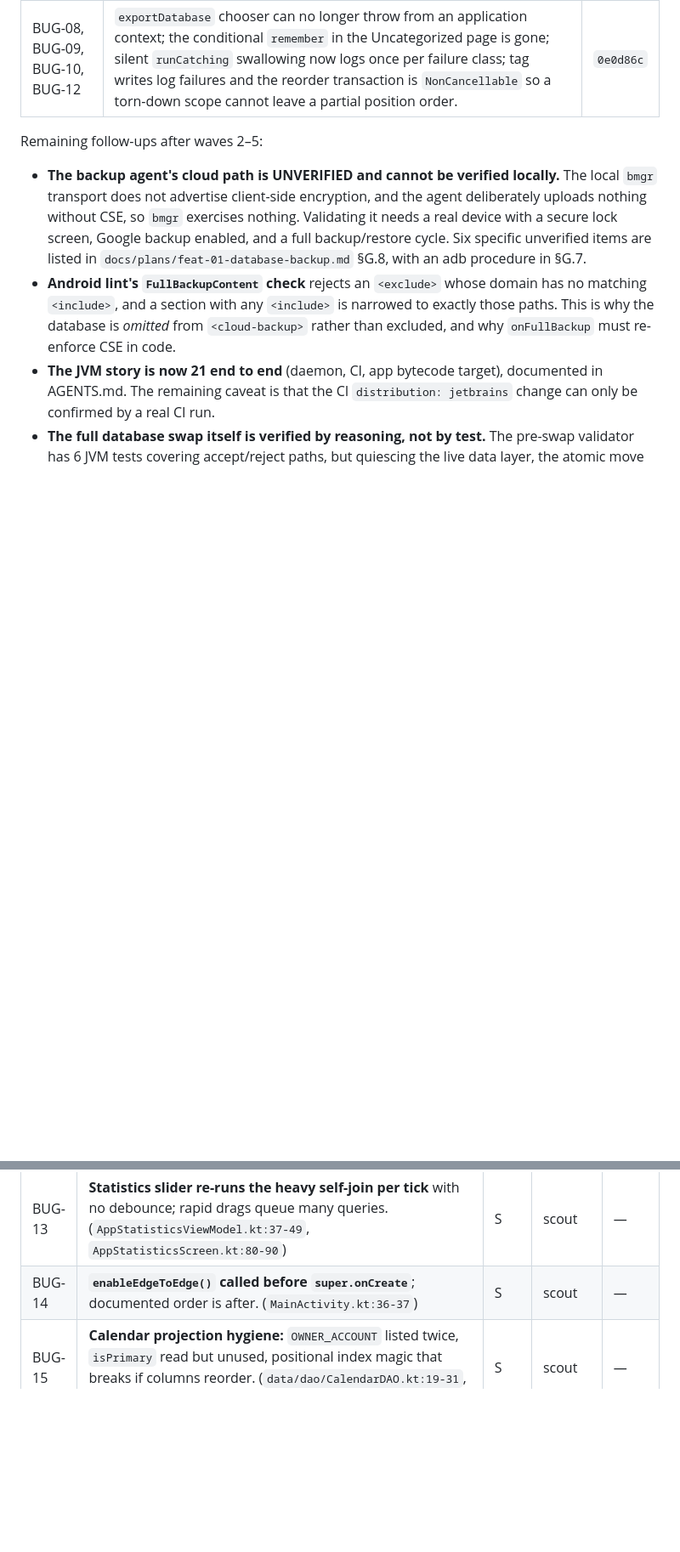
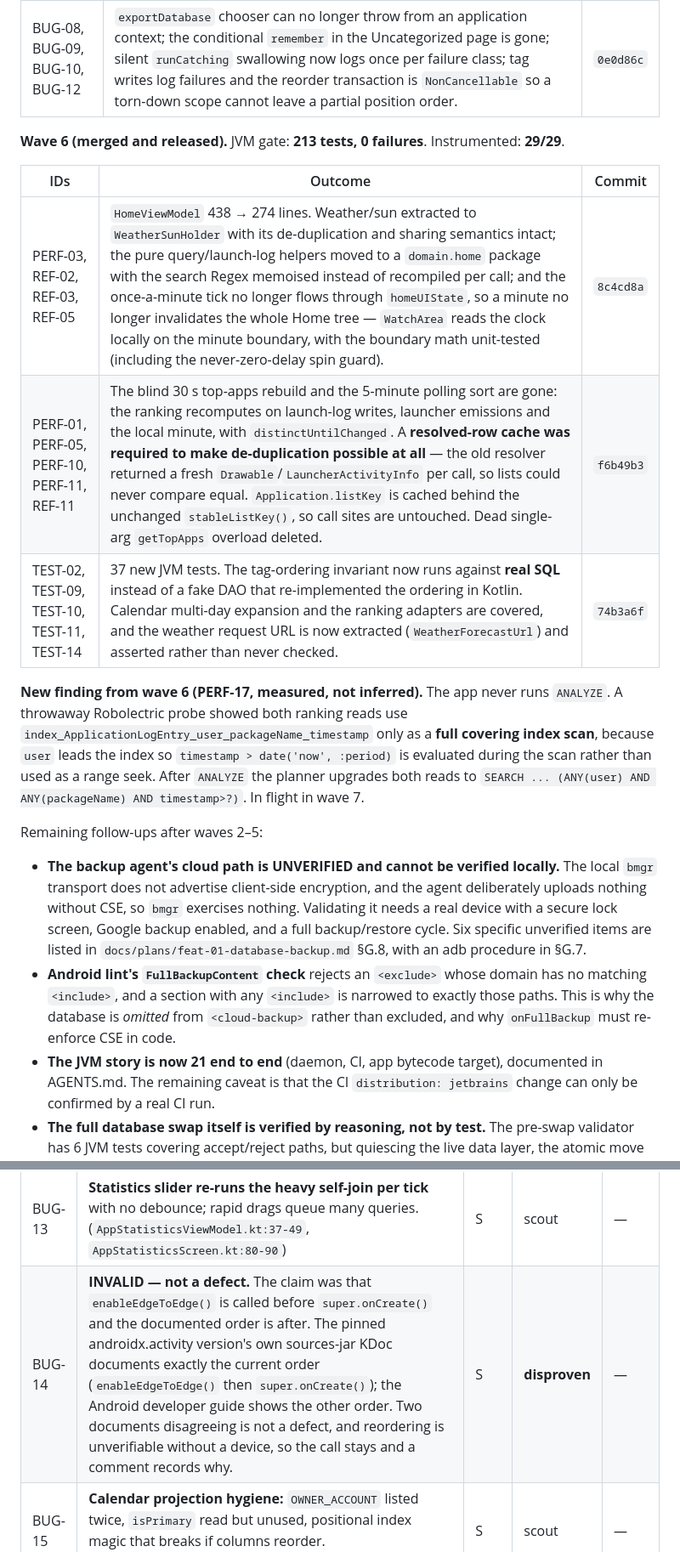
Before and after one commit to carlo-colombo/neurhome, a Markdown page: docs/backlog.md, 2 parts joined by grey strips. Shown at 85% size. Drawn GitHub-style; blank space fills up the shorter version.

Commit message:
docs: record wave 6 results, the ANALYZE finding (PERF-17), and BUG-14 as disproven

```diff
--- a/docs/backlog.md
+++ b/docs/backlog.md
@@ -57,6 +57,16 @@ emulator (down from 36 because 11 tests moved to the JVM).
 | TEST-16 | The two DAO tests and the migration test moved to `src/test` under Robolectric with real SQLite. No assertion loosened; the migration test still drives v19 → v22 and pins the exact index set. The obsolete "instrumentation-only because the ranking SQL needs framework SQLite" claim is gone. | `574753f` |
 | BUG-08, BUG-09, BUG-10, BUG-12 | `exportDatabase` chooser can no longer throw from an application context; the conditional `remember` in the Uncategorized page is gone; silent `runCatching` swallowing now logs once per failure class; tag writes log failures and the reorder transaction is `NonCancellable` so a torn-down scope cannot leave a partial position order. | `0e0d86c` |
 
+**Wave 6 (merged and released).** JVM gate: **213 tests, 0 failures**. Instrumented: **29/29**.
+
+| IDs | Outcome | Commit |
+|---|---|---|
+| PERF-03, REF-02, REF-03, REF-05 | `HomeViewModel` 438 → 274 lines. Weather/sun extracted to `WeatherSunHolder` with its de-duplication and sharing semantics intact; the pure query/launch-log helpers moved to a `domain.home` package with the search Regex memoised instead of recompiled per call; and the once-a-minute tick no longer flows through `homeUIState`, so a minute no longer invalidates the whole Home tree — `WatchArea` reads the clock locally on the minute boundary, with the boundary math unit-tested (including the never-zero-delay spin guard). | `8c4cd8a` |
+| PERF-01, PERF-05, PERF-10, PERF-11, REF-11 | The blind 30 s top-apps rebuild and the 5-minute polling sort are gone: the ranking recomputes on launch-log writes, launcher emissions and the local minute, with `distinctUntilChanged`. A **resolved-row cache was required to make de-duplication possible at all** — the old resolver returned a fresh `Drawable`/`LauncherActivityInfo` per call, so lists could never compare equal. `Application.listKey` is cached behind the unchanged `stableListKey()`, so call sites are untouched. Dead single-arg `getTopApps` overload deleted. | `f6b49b3` |
+| TEST-02, TEST-09, TEST-10, TEST-11, TEST-14 | 37 new JVM tests. The tag-ordering invariant now runs against **real SQL** instead of a fake DAO that re-implemented the ordering in Kotlin. Calendar multi-day expansion and the ranking adapters are covered, and the weather request URL is now extracted (`WeatherForecastUrl`) and asserted rather than never checked. | `74b3a6f` |
+
+**New finding from wave 6 (PERF-17, measured, not inferred).** The app never runs `ANALYZE`. A throwaway Robolectric probe showed both ranking reads use `index_ApplicationLogEntry_user_packageName_timestamp` only as a **full covering index scan**, because `user` leads the index so `timestamp > date('now', :period)` is evaluated during the scan rather than used as a range seek. After `ANALYZE` the planner upgrades both reads to `SEARCH ... (ANY(user) AND ANY(packageName) AND timestamp>?)`. In flight in wave 7.
+
 Remaining follow-ups after waves 2–5:
 
 - **The backup agent's cloud path is UNVERIFIED and cannot be verified locally.** The local `bmgr` transport does not advertise client-side encryption, and the agent deliberately uploads nothing without CSE, so `bmgr` exercises nothing. Validating it needs a real device with a secure lock screen, Google backup enabled, and a full backup/restore cycle. Six specific unverified items are listed in `docs/plans/feat-01-database-backup.md` §G.8, with an adb procedure in §G.7.
@@ -106,7 +116,7 @@ output / `adb shell pm list packages` (only when a device is attached). Unit gat
 | BUG-11 | **CLOSED — working as intended.** `allowBackup="true"` with empty rules exports location/Wi-Fi/launch history to cloud backup and device transfer. Operator decision: this is the desired behaviour. Remaining work is only to make the rules explicit and documented — tracked by FEAT-01. (`AndroidManifest.xml:27-29`, `res/xml/data_extraction_rules.xml`, `res/xml/backup_rules.xml`) | S | verified | FEAT-01 |
 | BUG-12 | **Fire-and-forget tag mutations.** `createTag`/`deleteTag`/`moveTag` launch in `viewModelScope` and swallow failures; the transactional reorder should use `NonCancellable` and surface errors. (`ui/categories/CategoryViewModel.kt:31-42`) | S | scout | — |
 | BUG-13 | **Statistics slider re-runs the heavy self-join per tick** with no debounce; rapid drags queue many queries. (`AppStatisticsViewModel.kt:37-49`, `AppStatisticsScreen.kt:80-90`) | S | scout | — |
-| BUG-14 | **`enableEdgeToEdge()` called before `super.onCreate`**; documented order is after. (`MainActivity.kt:36-37`) | S | scout | — |
+| BUG-14 | **INVALID — not a defect.** The claim was that `enableEdgeToEdge()` is called before `super.onCreate()` and the documented order is after. The pinned androidx.activity version's own sources-jar KDoc documents exactly the current order (`enableEdgeToEdge()` then `super.onCreate()`); the Android developer guide shows the other order. Two documents disagreeing is not a defect, and reordering is unverifiable without a device, so the call stays and a comment records why. | S | **disproven** | — |
 | BUG-15 | **Calendar projection hygiene:** `OWNER_ACCOUNT` listed twice, `isPrimary` read but unused, positional index magic that breaks if columns reorder. (`data/dao/CalendarDAO.kt:19-31`, `ContactsDAO.kt:56`) | S | scout | — |
 | BUG-16 | **Full UI state / contact PII logged in release builds.** `Log.d(TAG, "$uiState")` runs every recomposition; `ContactsDAO` logs name + number + primary. Remove or gate behind `BuildConfig.DEBUG`. (`ui/applications/AllApplicationsScreen.kt:29`, `data/dao/ContactsDAO.kt:58`, `ui/home/HomeViewModel.kt:76`) | S | verified | — |
 
```
